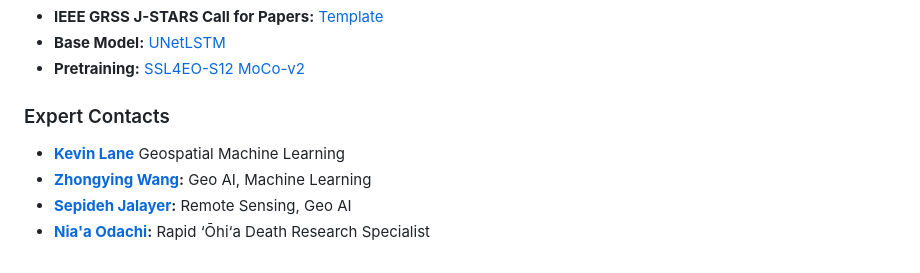
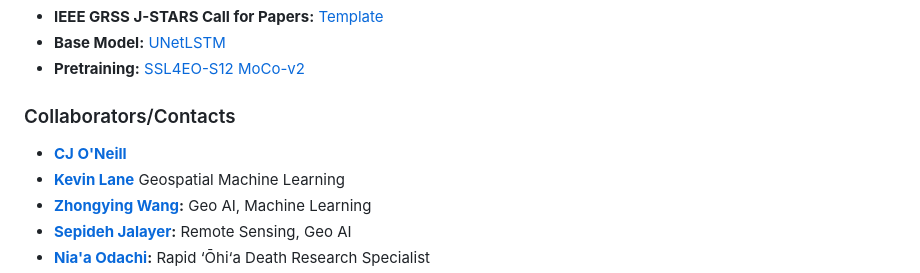
Before and after one commit to beat2319/ROD-L-UNet, a Markdown page: README.md, the part around the change. Rendered like a GitHub page.

```diff
--- a/README.md
+++ b/README.md
@@ -426,8 +426,9 @@ J-STARS/
 - **Base Model:** [UNetLSTM](https://github.com/mpapadomanolaki/UNetLSTM.git)
 - **Pretraining:** [SSL4EO-S12 MoCo-v2](https://github.com/zhu-xlab/SSL4EO-S12)
 
-### Expert Contacts
+### Collaborators/Contacts
 
+- **[CJ O'Neill](https://cj-oneill.com/)**
 - **[Kevin Lane](https://geohai.org/members/kevin-lane.html)** Geospatial Machine Learning
 - **[Zhongying Wang](https://www.colorado.edu/geography/zhongying-stephen-wang):** Geo AI, Machine Learning
 - **[Sepideh Jalayer](https://www.colorado.edu/geography/sepideh-jalayer):** Remote Sensing, Geo AI
```
